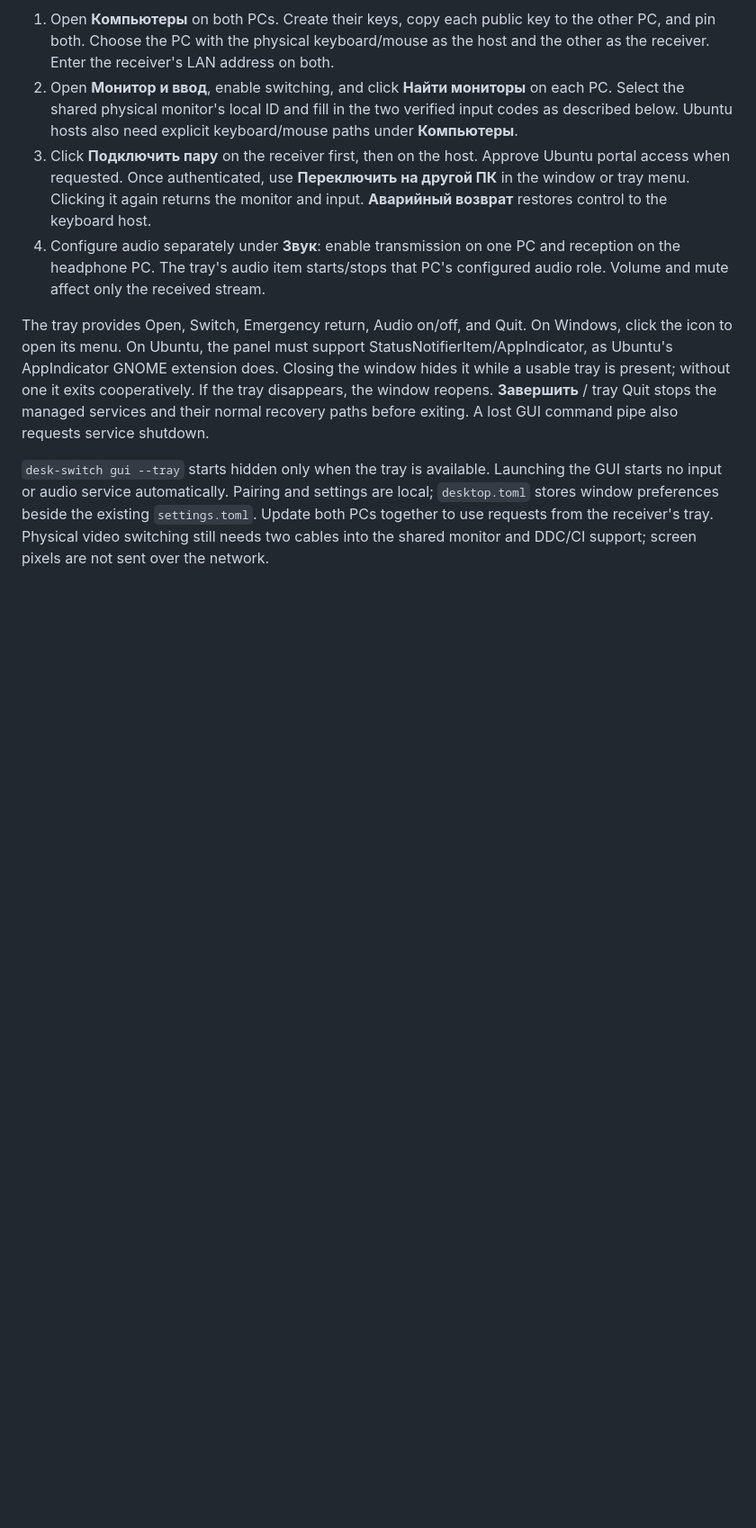
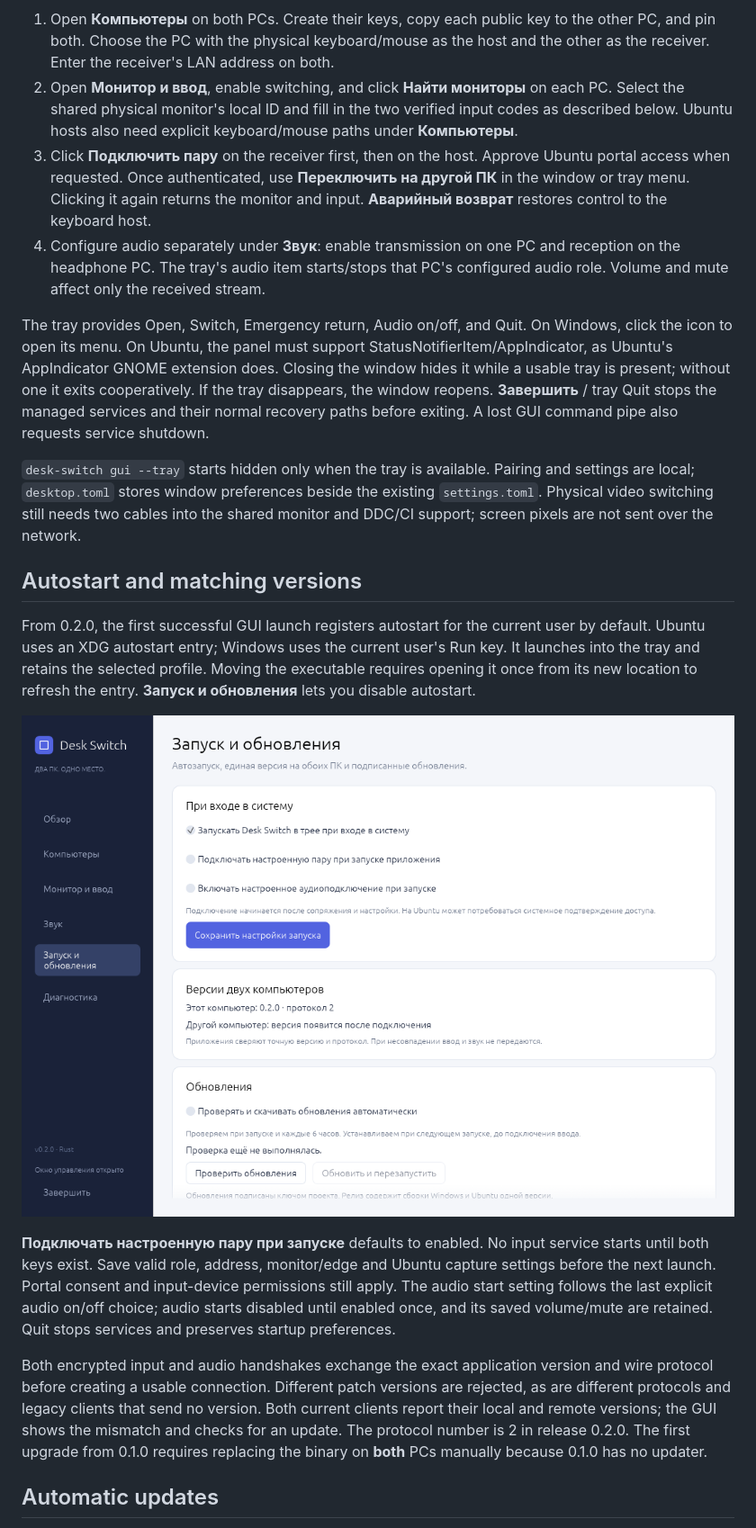
Before and after one commit to siarheisinelnikau/desk-switch, a Markdown page: README.md, the part around one of its changes. Shown at 90% size. Drawn GitHub-style; pictures changed too: docs/startup-updates.png (added); blank space fills up the shorter version.

```diff
--- a/README.md
+++ b/README.md
@@ -17,4 +17,17 @@ Launch the binary without arguments, or run `desk-switch gui`, to open the nativ
 
 The tray provides Open, Switch, Emergency return, Audio on/off, and Quit. On Windows, click the icon to open its menu. On Ubuntu, the panel must support StatusNotifierItem/AppIndicator, as Ubuntu's AppIndicator GNOME extension does. Closing the window hides it while a usable tray is present; without one it exits cooperatively. If the tray disappears, the window reopens. **Завершить** / tray Quit stops the managed services and their normal recovery paths before exiting. A lost GUI command pipe also requests service shutdown.
 
-`desk-switch gui --tray` starts hidden only when the tray is available. Launching the GUI starts no input or audio service automatically. Pairing and settings are local; `desktop.toml` stores window preferences beside the existing `settings.toml`. Update both PCs together to use requests from the receiver's tray. Physical video switching still needs two cables into the shared monitor and DDC/CI support; screen pixels are not sent over the network.
+`desk-switch gui --tray` starts hidden only when the tray is available. Pairing and settings are local; `desktop.toml` stores window preferences beside the existing `settings.toml`. Physical video switching still needs two cables into the shared monitor and DDC/CI support; screen pixels are not sent over the network.
+
+## Autostart and matching versions
+
+From 0.2.0, the first successful GUI launch registers autostart for the current user by default. Ubuntu uses an XDG autostart entry; Windows uses the current user's Run key. It launches into the tray and retains the selected profile. Moving the executable requires opening it once from its new location to refresh the entry. **Запуск и обновления** lets you disable autostart.
+
+![Startup and update settings in an isolated test profile](docs/startup-updates.png)
+
+**Подключать настроенную пару при запуске** defaults to enabled. No input service starts until both keys exist. Save valid role, address, monitor/edge and Ubuntu capture settings before the next launch. Portal consent and input-device permissions still apply. The audio start setting follows the last explicit audio on/off choice; audio starts disabled until enabled once, and its saved volume/mute are retained. Quit stops services and preserves startup preferences.
+
+Both encrypted input and audio handshakes exchange the exact application version and wire protocol before creating a usable connection. Different patch versions are rejected, as are different protocols and legacy clients that send no version. Both current clients report their local and remote versions; the GUI shows the mismatch and checks for an update. The protocol number is 2 in release 0.2.0. The first upgrade from 0.1.0 requires replacing the binary on **both** PCs manually because 0.1.0 has no updater.
+
+## Automatic updates
+
```
Also changed, not shown: other parts of README.md (+17 -1 lines), docs/desktop.png, 16 other files.
